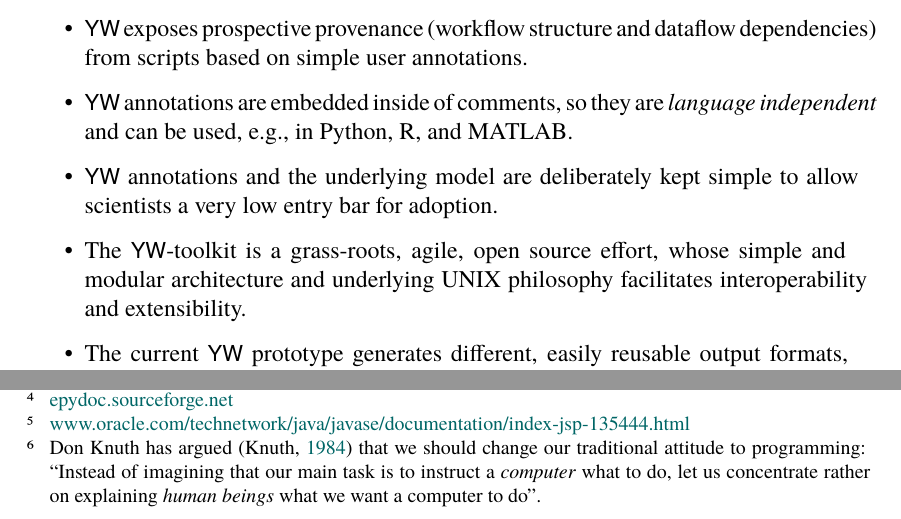
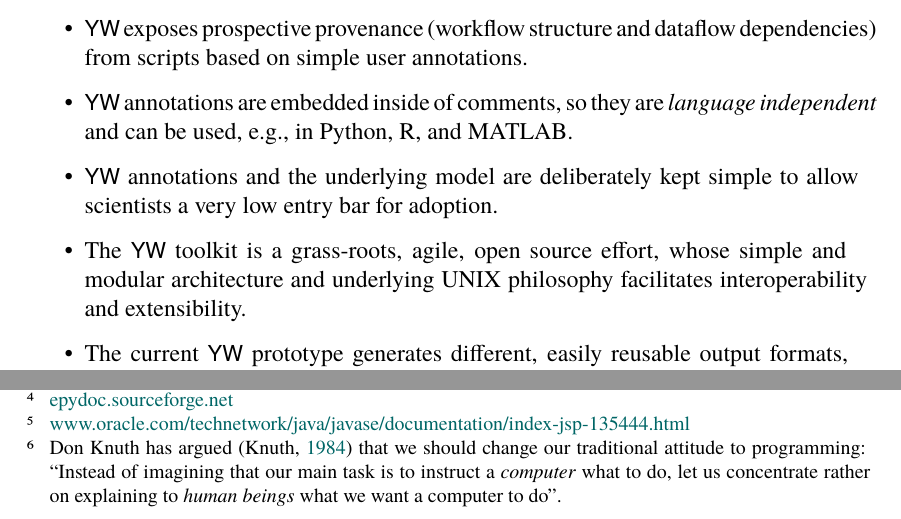
Before and after one commit to yesworkflow-org/yw-idcc-15, a LaTeX document (yw-ijdc-2015/yw-ijdc-2015.tex): two parts of pages 4 and 10 of 16, joined at a grey line, cut so that both start at the same text. The pictures show the PDF file yw-ijdc-2015/yw-ijdc-2015.pdf that the author committed with the source.

Commit message:
minor edits

```diff
--- a/yw-ijdc-2015/yw-ijdc-2015.tex
+++ b/yw-ijdc-2015/yw-ijdc-2015.tex
@@ -222,7 +222,7 @@ The main features of \YW\ (or \yw\ for short) are:
 \item \yw\ annotations and the underlying model are deliberately kept
   simple to allow scientists a very low entry bar for adoption.
 
-\item The \yw-toolkit is a grass-roots, agile, open source effort, whose
+\item The \yw\ toolkit is a grass-roots, agile, open source effort, whose
  simple and modular architecture and underlying UNIX philosophy
  facilitates interoperability and extensibility.
 
@@ -569,7 +569,7 @@ interactions between the different pieces of a script or program.
   Knuth has argued \cite{knuth1984literate} that we should change our
   traditional attitude to programming: ``Instead of imagining that our
   main task is to instruct a \emph{computer} what to do, let us
-  concentrate rather on explaining \emph{human beings} what we want a
+  concentrate rather on explaining to \emph{human beings} what we want a
   computer to do''.} and available in tools such as
 Knitr~\cite{xie2013dynamic} and IPython~\cite{perez2006ipython}. In
 literate programming, a script is decomposed into snippets of macros,
```
Also changed, not shown: yw-ijdc-2015/yw-ijdc-2015.pdf.
